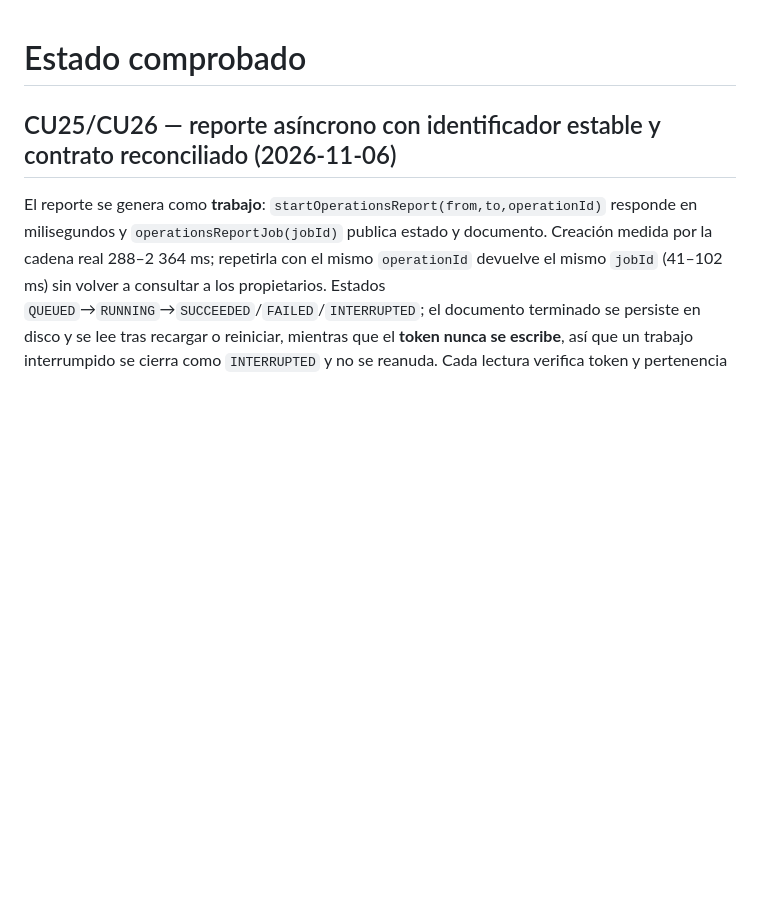
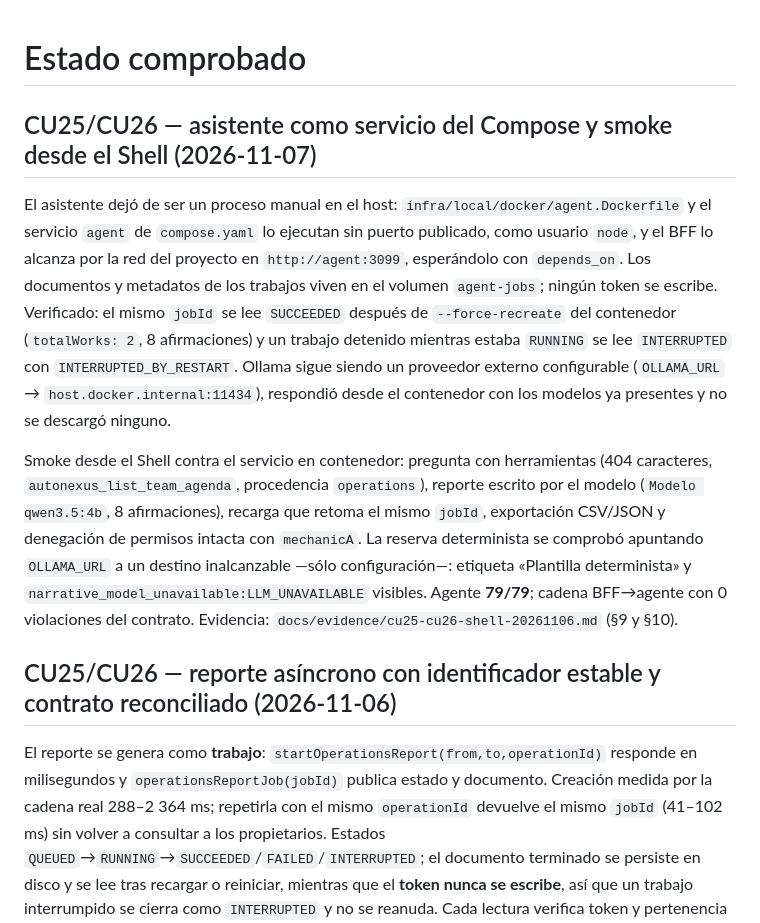
Before and after one commit to marcelojp03/autonexus-ai, a Markdown page: docs/context/STATUS.md, the part around the change. Drawn GitHub-style; blank space fills up the shorter version.

```diff
--- a/docs/context/STATUS.md
+++ b/docs/context/STATUS.md
@@ -1,4 +1,25 @@
 # Estado comprobado
+
+## CU25/CU26 — asistente como servicio del Compose y smoke desde el Shell (2026-11-07)
+
+El asistente dejó de ser un proceso manual en el host: `infra/local/docker/agent.Dockerfile` y el
+servicio `agent` de `compose.yaml` lo ejecutan sin puerto publicado, como usuario `node`, y el BFF lo
+alcanza por la red del proyecto en `http://agent:3099`, esperándolo con `depends_on`. Los documentos y
+metadatos de los trabajos viven en el volumen `agent-jobs`; ningún token se escribe. Verificado: el
+mismo `jobId` se lee `SUCCEEDED` después de `--force-recreate` del contenedor (`totalWorks: 2`, 8
+afirmaciones) y un trabajo detenido mientras estaba `RUNNING` se lee `INTERRUPTED` con
+`INTERRUPTED_BY_RESTART`. Ollama sigue siendo un proveedor externo configurable (`OLLAMA_URL` →
+`host.docker.internal:11434`), respondió desde el contenedor con los modelos ya presentes y no se
+descargó ninguno.
+
+Smoke desde el Shell contra el servicio en contenedor: pregunta con herramientas (404 caracteres,
+`autonexus_list_team_agenda`, procedencia `operations`), reporte escrito por el modelo (`Modelo
+qwen3.5:4b`, 8 afirmaciones), recarga que retoma el mismo `jobId`, exportación CSV/JSON y denegación de
+permisos intacta con `mechanicA`. La reserva determinista se comprobó apuntando `OLLAMA_URL` a un
+destino inalcanzable —sólo configuración—: etiqueta «Plantilla determinista» y
+`narrative_model_unavailable:LLM_UNAVAILABLE` visibles. Agente **79/79**; cadena BFF→agente con 0
+violaciones del contrato. Evidencia: `docs/evidence/cu25-cu26-shell-20261106.md` (§9 y §10).
+
 
 ## CU25/CU26 — reporte asíncrono con identificador estable y contrato reconciliado (2026-11-06)
 
```
Also changed, not shown: docs/evidence/cu25-cu26-shell-20261106.md (+18 -0 lines).
